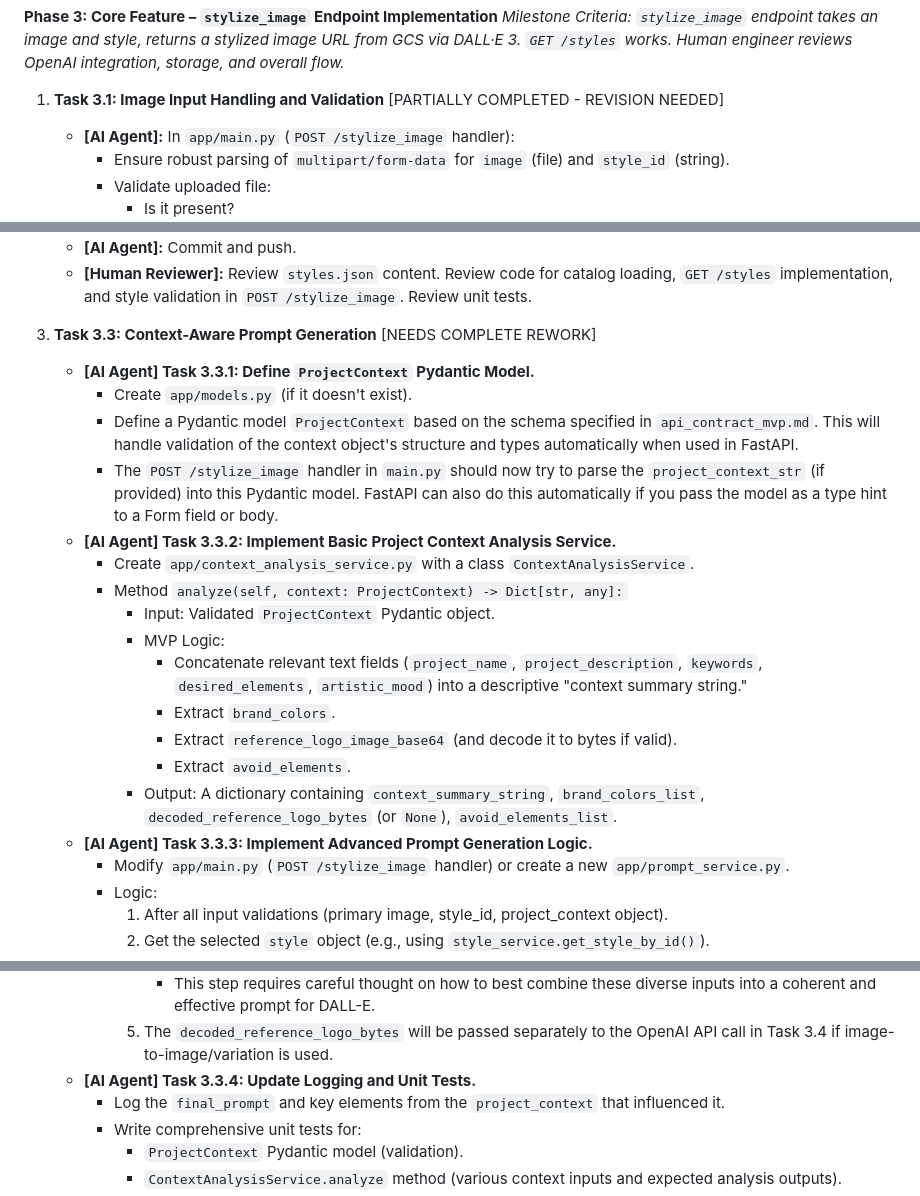
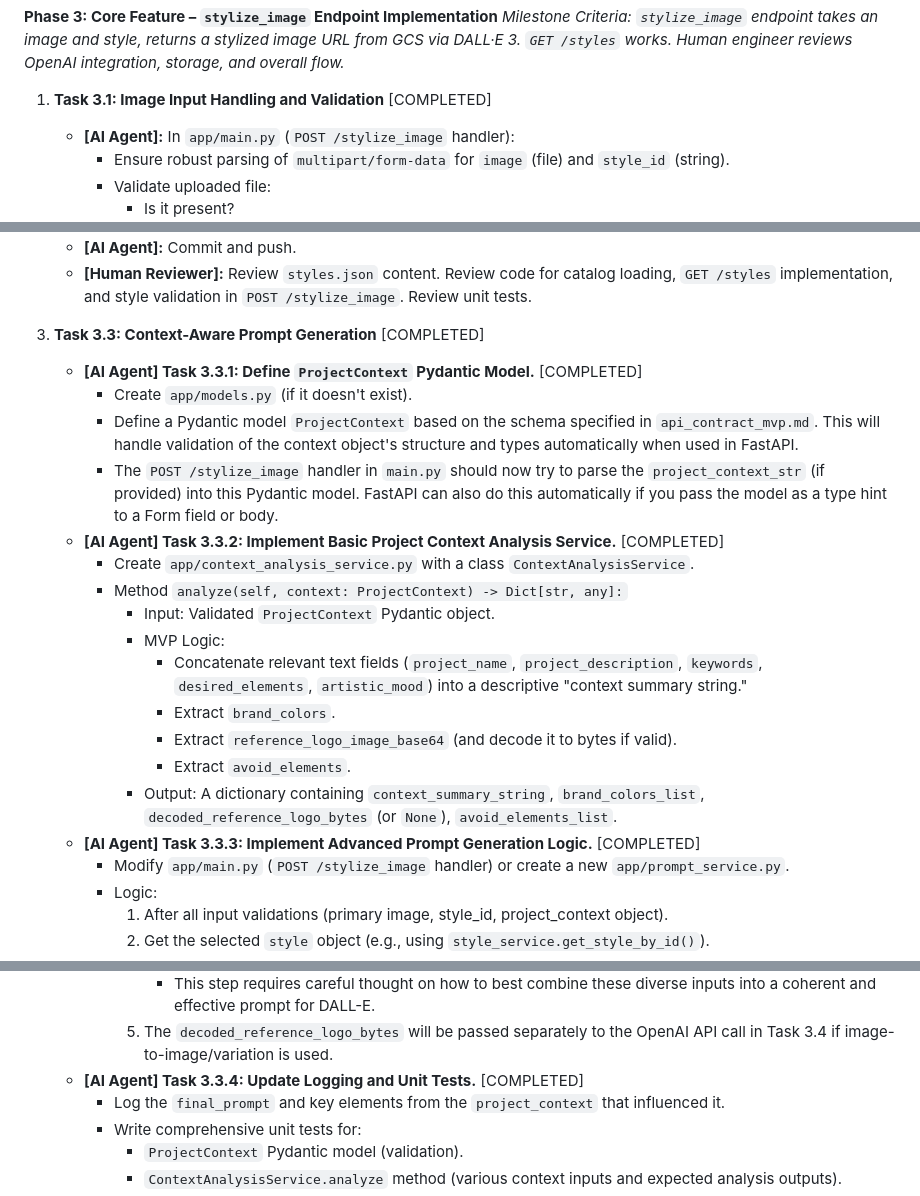
Before and after one commit to BryceEWatson/stylize-mcp-server, a Markdown page: docs/implementation-task-list.md, 3 parts joined by grey strips. GitHub-like rendering.

Commit message:
blog post and updated task list

```diff
--- a/docs/implementation-task-list.md
+++ b/docs/implementation-task-list.md
@@ -247,7 +247,7 @@
 **Phase 3: Core Feature – `stylize_image` Endpoint Implementation**
 *Milestone Criteria: `stylize_image` endpoint takes an image and style, returns a stylized image URL from GCS via DALL·E 3. `GET /styles` works. Human engineer reviews OpenAI integration, storage, and overall flow.*
 
-1.  **Task 3.1: Image Input Handling and Validation** [PARTIALLY COMPLETED - REVISION NEEDED]
+1.  **Task 3.1: Image Input Handling and Validation** [COMPLETED]
     *   **[AI Agent]:** In `app/main.py` (`POST /stylize_image` handler):
         *   Ensure robust parsing of `multipart/form-data` for `image` (file) and `style_id` (string).
         *   Validate uploaded file:
@@ -275,12 +275,12 @@
     *   **[AI Agent]:** Commit and push.
     *   **[Human Reviewer]:** Review `styles.json` content. Review code for catalog loading, `GET /styles` implementation, and style validation in `POST /stylize_image`. Review unit tests.
 
-3.  **Task 3.3: Context-Aware Prompt Generation** [NEEDS COMPLETE REWORK]
-    *   **[AI Agent] Task 3.3.1: Define `ProjectContext` Pydantic Model.**
+3.  **Task 3.3: Context-Aware Prompt Generation** [COMPLETED]
+    *   **[AI Agent] Task 3.3.1: Define `ProjectContext` Pydantic Model.** [COMPLETED]
         *   Create `app/models.py` (if it doesn't exist).
         *   Define a Pydantic model `ProjectContext` based on the schema specified in `api_contract_mvp.md`. This will handle validation of the context object's structure and types automatically when used in FastAPI.
         *   The `POST /stylize_image` handler in `main.py` should now try to parse the `project_context_str` (if provided) into this Pydantic model. FastAPI can also do this automatically if you pass the model as a type hint to a Form field or body.
-    *   **[AI Agent] Task 3.3.2: Implement Basic Project Context Analysis Service.**
+    *   **[AI Agent] Task 3.3.2: Implement Basic Project Context Analysis Service.** [COMPLETED]
         *   Create `app/context_analysis_service.py` with a class `ContextAnalysisService`.
         *   Method `analyze(self, context: ProjectContext) -> Dict[str, any]:`
             *   Input: Validated `ProjectContext` Pydantic object.
@@ -290,7 +290,7 @@
                 *   Extract `reference_logo_image_base64` (and decode it to bytes if valid).
                 *   Extract `avoid_elements`.
             *   Output: A dictionary containing `context_summary_string`, `brand_colors_list`, `decoded_reference_logo_bytes` (or `None`), `avoid_elements_list`.
-    *   **[AI Agent] Task 3.3.3: Implement Advanced Prompt Generation Logic.**
+    *   **[AI Agent] Task 3.3.3: Implement Advanced Prompt Generation Logic.** [COMPLETED]
         *   Modify `app/main.py` (`POST /stylize_image` handler) or create a new `app/prompt_service.py`.
         *   Logic:
             1.  After all input validations (primary image, style_id, project_context object).
@@ -303,7 +303,7 @@
                 *   Consider how `brand_colors` and `avoid_elements` might be translated into prompt language (e.g., "using primary colors red, blue", "avoiding depictions of X").
                 *   This step requires careful thought on how to best combine these diverse inputs into a coherent and effective prompt for DALL-E.
             5.  The `decoded_reference_logo_bytes` will be passed separately to the OpenAI API call in Task 3.4 if image-to-image/variation is used.
-    *   **[AI Agent] Task 3.3.4: Update Logging and Unit Tests.**
+    *   **[AI Agent] Task 3.3.4: Update Logging and Unit Tests.** [COMPLETED]
         *   Log the `final_prompt` and key elements from the `project_context` that influenced it.
         *   Write comprehensive unit tests for:
             *   `ProjectContext` Pydantic model (validation).
```
Also changed, not shown: docs/blog_posts/may-17-2025.md (added, +45 -0 lines).
